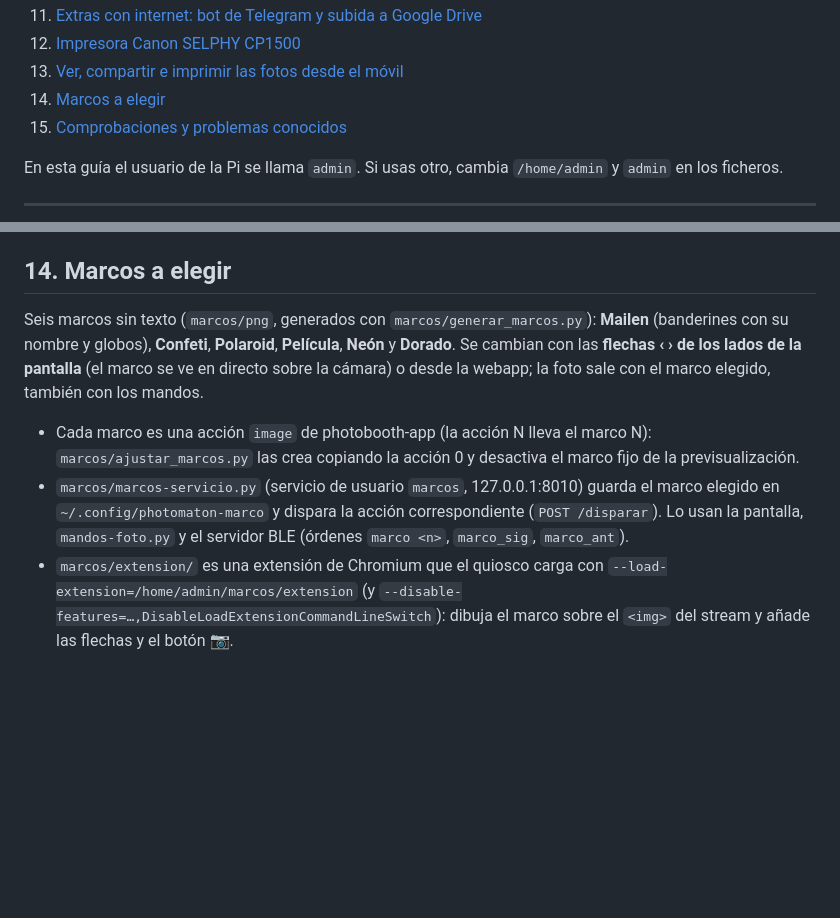
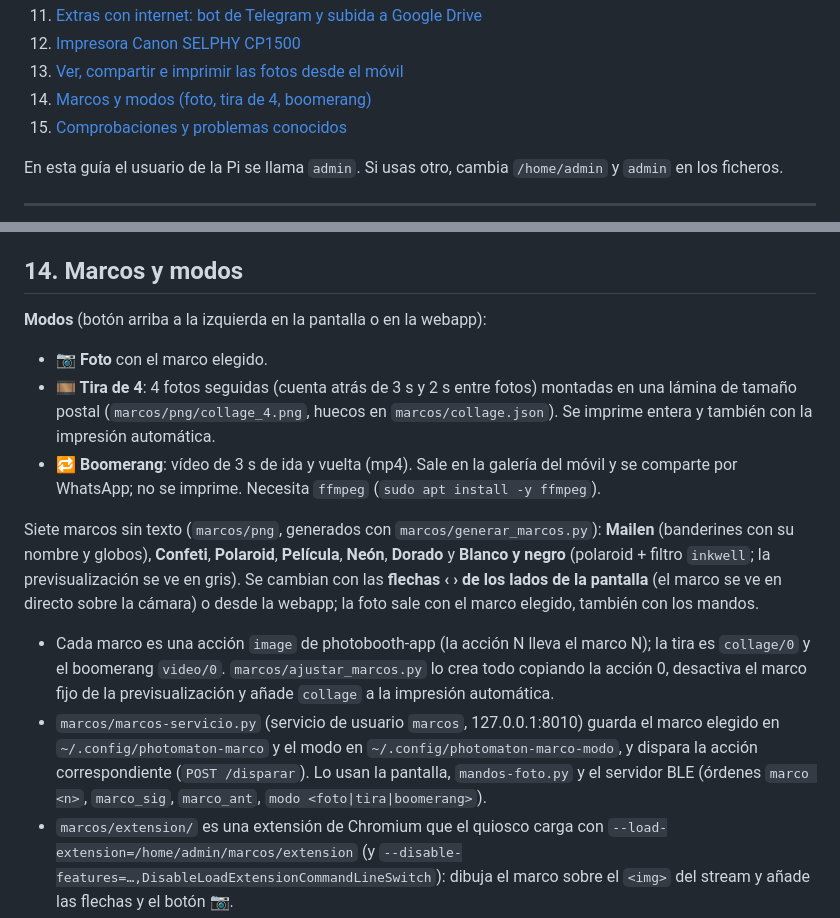
Before and after one commit to mibaldi/photomaton-mailen, a Markdown page: raspberry/README.md, 2 parts joined by grey strips. Drawn GitHub-style; blank space fills up the shorter version.

Commit message:
Modos tira de 4 fotos y boomerang, marco blanco y negro; boomerangs en la galería BLE
Co-Authored-By: Claude Opus 5.5 <noreply@anthropic.com>

````diff
--- a/raspberry/README.md
+++ b/raspberry/README.md
@@ -19,7 +19,7 @@ Todos los ficheros mencionados están en esta carpeta (`raspberry/`). Los de imp
 11. [Extras con internet: bot de Telegram y subida a Google Drive](#11-extras-con-internet)
 12. [Impresora Canon SELPHY CP1500](#12-impresora-canon-selphy-cp1500)
 13. [Ver, compartir e imprimir las fotos desde el móvil](#13-ver-compartir-e-imprimir-las-fotos-desde-el-móvil)
-14. [Marcos a elegir](#14-marcos-a-elegir)
+14. [Marcos y modos (foto, tira de 4, boomerang)](#14-marcos-y-modos)
 15. [Comprobaciones y problemas conocidos](#15-comprobaciones-y-problemas-conocidos)
 
 En esta guía el usuario de la Pi se llama `admin`. Si usas otro, cambia `/home/admin` y `admin` en los ficheros.
@@ -341,12 +341,18 @@ sudo red/crear-wifi-fiesta.sh "Photomaton Mailen" "tu-contraseña"
 - **Wi-Fi de la fiesta**: se enciende sola si al arrancar la Pi no ve ninguna Wi-Fi conocida. Si la fiesta es en casa, enciéndela desde la webapp ("📶 Encender Wi-Fi de la fiesta", órdenes `wifi_fiesta_on` / `wifi_fiesta_off`). Mientras está encendida, la Pi no está en la Wi-Fi de casa.
 - **Cartel con QR**: `impresion-3d/` no lo incluye porque lleva la contraseña; genéralo con un QR `WIFI:T:WPA;S:<nombre>;P:<clave>;;` y otro con `http://10.42.0.1`.
 
-## 14. Marcos a elegir
+## 14. Marcos y modos
 
-Seis marcos sin texto (`marcos/png`, generados con `marcos/generar_marcos.py`): **Mailen** (banderines con su nombre y globos), **Confeti**, **Polaroid**, **Película**, **Neón** y **Dorado**. Se cambian con las **flechas ‹ › de los lados de la pantalla** (el marco se ve en directo sobre la cámara) o desde la webapp; la foto sale con el marco elegido, también con los mandos.
+**Modos** (botón arriba a la izquierda en la pantalla o en la webapp):
 
-- Cada marco es una acción `image` de photobooth-app (la acción N lleva el marco N): `marcos/ajustar_marcos.py` las crea copiando la acción 0 y desactiva el marco fijo de la previsualización.
-- `marcos/marcos-servicio.py` (servicio de usuario `marcos`, 127.0.0.1:8010) guarda el marco elegido en `~/.config/photomaton-marco` y dispara la acción correspondiente (`POST /disparar`). Lo usan la pantalla, `mandos-foto.py` y el servidor BLE (órdenes `marco <n>`, `marco_sig`, `marco_ant`).
+- **📷 Foto** con el marco elegido.
+- **🎞 Tira de 4**: 4 fotos seguidas (cuenta atrás de 3 s y 2 s entre fotos) montadas en una lámina de tamaño postal (`marcos/png/collage_4.png`, huecos en `marcos/collage.json`). Se imprime entera y también con la impresión automática.
+- **🔁 Boomerang**: vídeo de 3 s de ida y vuelta (mp4). Sale en la galería del móvil y se comparte por WhatsApp; no se imprime. Necesita `ffmpeg` (`sudo apt install -y ffmpeg`).
+
+Siete marcos sin texto (`marcos/png`, generados con `marcos/generar_marcos.py`): **Mailen** (banderines con su nombre y globos), **Confeti**, **Polaroid**, **Película**, **Neón**, **Dorado** y **Blanco y negro** (polaroid + filtro `inkwell`; la previsualización se ve en gris). Se cambian con las **flechas ‹ › de los lados de la pantalla** (el marco se ve en directo sobre la cámara) o desde la webapp; la foto sale con el marco elegido, también con los mandos.
+
+- Cada marco es una acción `image` de photobooth-app (la acción N lleva el marco N); la tira es `collage/0` y el boomerang `video/0`. `marcos/ajustar_marcos.py` lo crea todo copiando la acción 0, desactiva el marco fijo de la previsualización y añade `collage` a la impresión automática.
+- `marcos/marcos-servicio.py` (servicio de usuario `marcos`, 127.0.0.1:8010) guarda el marco elegido en `~/.config/photomaton-marco` y el modo en `~/.config/photomaton-marco-modo`, y dispara la acción correspondiente (`POST /disparar`). Lo usan la pantalla, `mandos-foto.py` y el servidor BLE (órdenes `marco <n>`, `marco_sig`, `marco_ant`, `modo <foto|tira|boomerang>`).
 - `marcos/extension/` es una extensión de Chromium que el quiosco carga con `--load-extension=/home/admin/marcos/extension` (y `--disable-features=…,DisableLoadExtensionCommandLineSwitch`): dibuja el marco sobre el `<img>` del stream y añade las flechas y el botón 📷.
 
 ```bash
````
Also changed, not shown: marcos/muestra_collage.jpg (added), marcos/muestras.jpg, 12 other files.
